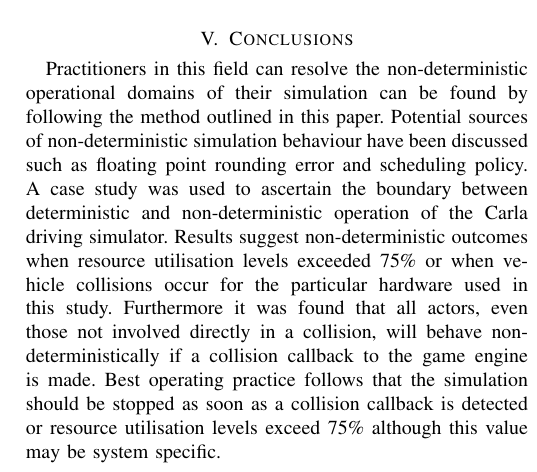
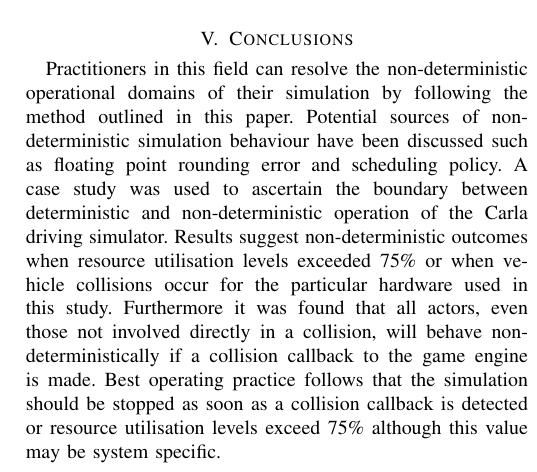
Before and after one commit to TSL-UOB/CAV-Determinism, a LaTeX paper (paper/cav_determinisim_main.tex): part of one column of page 7 of 9, cut so that both start at the same text. Compiled offline with pdfLaTeX; a missing font is replaced by an installed copy or a similar font; a LaTeX package or settings file that is missing is left out.

Commit message:
small change to conclusion

```diff
--- a/paper/cav_determinisim_main.tex
+++ b/paper/cav_determinisim_main.tex
@@ -516,7 +516,7 @@ The second key finding of this work is illustrated in Fig.~\ref{CarsPeopleCollsi
 %  CONCLUSION
 % ***************************************************
 \section{Conclusions}\label{s:conclusion}
-Practitioners in this field can resolve the non-deterministic operational domains of their simulation can be found by following the method outlined in this paper. Potential sources of non-deterministic simulation behaviour have been discussed such as floating point rounding error and scheduling policy. A case study was used to ascertain the boundary between deterministic and non-deterministic operation of the Carla driving simulator. Results suggest non-deterministic outcomes when resource utilisation levels exceeded 75\% or when vehicle collisions occur for the particular hardware used in this study. Furthermore it was found that all actors, even those not involved directly in a collision, will behave non-deterministically if a collision callback to the game engine is made. Best operating practice follows that the simulation should be stopped as soon as a collision callback is detected or resource utilisation levels exceed 75\% although this value may be system specific.
+Practitioners in this field can resolve the non-deterministic operational domains of their simulation by following the method outlined in this paper. Potential sources of non-deterministic simulation behaviour have been discussed such as floating point rounding error and scheduling policy. A case study was used to ascertain the boundary between deterministic and non-deterministic operation of the Carla driving simulator. Results suggest non-deterministic outcomes when resource utilisation levels exceeded 75\% or when vehicle collisions occur for the particular hardware used in this study. Furthermore it was found that all actors, even those not involved directly in a collision, will behave non-deterministically if a collision callback to the game engine is made. Best operating practice follows that the simulation should be stopped as soon as a collision callback is detected or resource utilisation levels exceed 75\% although this value may be system specific.
 
 % We have provided a summary of the sources of non-determinisim in game engines. This was followed by presenting a method by which one can determine the simulation variance of a gaming engine used in V\&V application of CAV simulations. The method consists of five stages, starting with designing the experiment, then suggesting the various settings that can improve or worsen the performance, and finally focuses on running the experiment and analysing the output.
 
```
